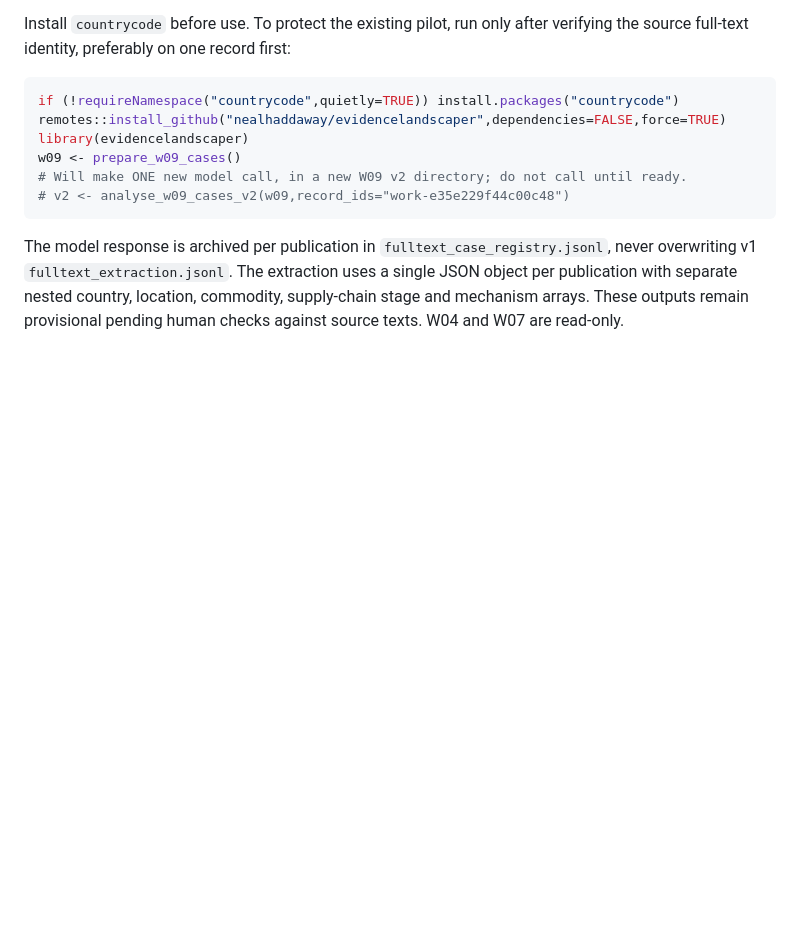
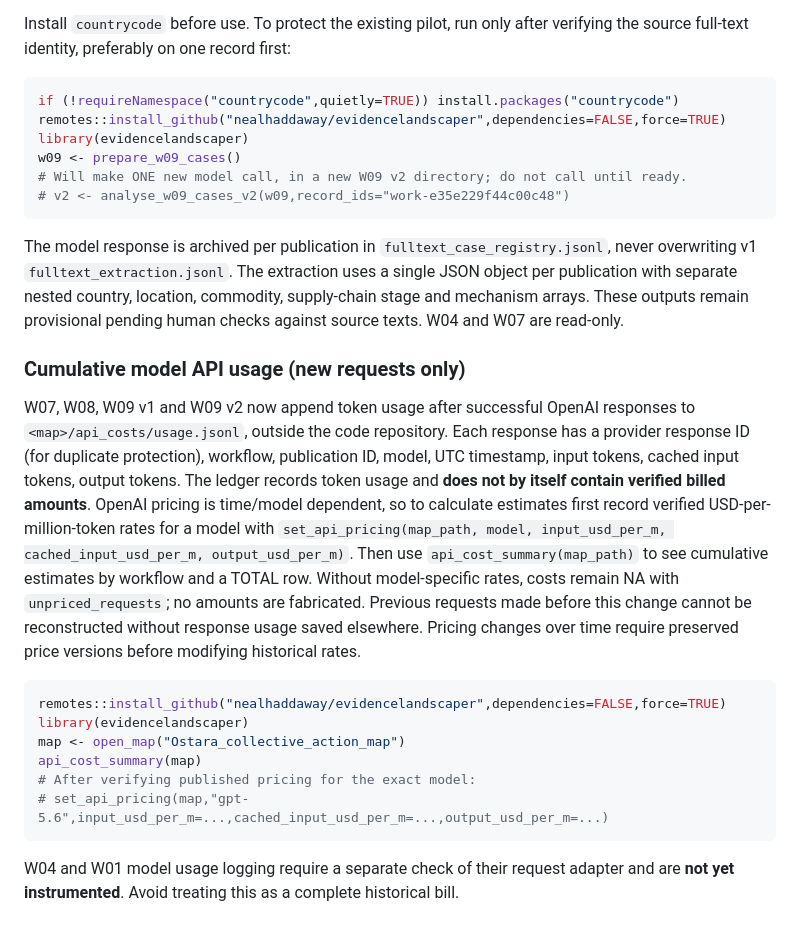
Before and after one commit to nealhaddaway/evidencelandscaper, a Markdown page: WORKFLOW.md, the part around the change. GitHub-like rendering; blank space fills up the shorter version.

Commit message:
Document and export cumulative project-local API usage and estimated costs

````diff
--- a/WORKFLOW.md
+++ b/WORKFLOW.md
@@ -218,3 +218,18 @@ w09 <- prepare_w09_cases()
 ```
 
 The model response is archived per publication in `fulltext_case_registry.jsonl`, never overwriting v1 `fulltext_extraction.jsonl`. The extraction uses a single JSON object per publication with separate nested country, location, commodity, supply-chain stage and mechanism arrays. These outputs remain provisional pending human checks against source texts. W04 and W07 are read-only.
+
+### Cumulative model API usage (new requests only)
+
+W07, W08, W09 v1 and W09 v2 now append token usage after successful OpenAI responses to `<map>/api_costs/usage.jsonl`, outside the code repository. Each response has a provider response ID (for duplicate protection), workflow, publication ID, model, UTC timestamp, input tokens, cached input tokens, output tokens. The ledger records token usage and **does not by itself contain verified billed amounts**. OpenAI pricing is time/model dependent, so to calculate estimates first record verified USD-per-million-token rates for a model with `set_api_pricing(map_path, model, input_usd_per_m, cached_input_usd_per_m, output_usd_per_m)`. Then use `api_cost_summary(map_path)` to see cumulative estimates by workflow and a TOTAL row. Without model-specific rates, costs remain NA with `unpriced_requests`; no amounts are fabricated. Previous requests made before this change cannot be reconstructed without response usage saved elsewhere. Pricing changes over time require preserved price versions before modifying historical rates.
+
+```r
+remotes::install_github("nealhaddaway/evidencelandscaper",dependencies=FALSE,force=TRUE)
+library(evidencelandscaper)
+map <- open_map("Ostara_collective_action_map")
+api_cost_summary(map)
+# After verifying published pricing for the exact model:
+# set_api_pricing(map,"gpt-5.6",input_usd_per_m=...,cached_input_usd_per_m=...,output_usd_per_m=...)
+```
+
+W04 and W01 model usage logging require a separate check of their request adapter and are **not yet instrumented**. Avoid treating this as a complete historical bill.
````
